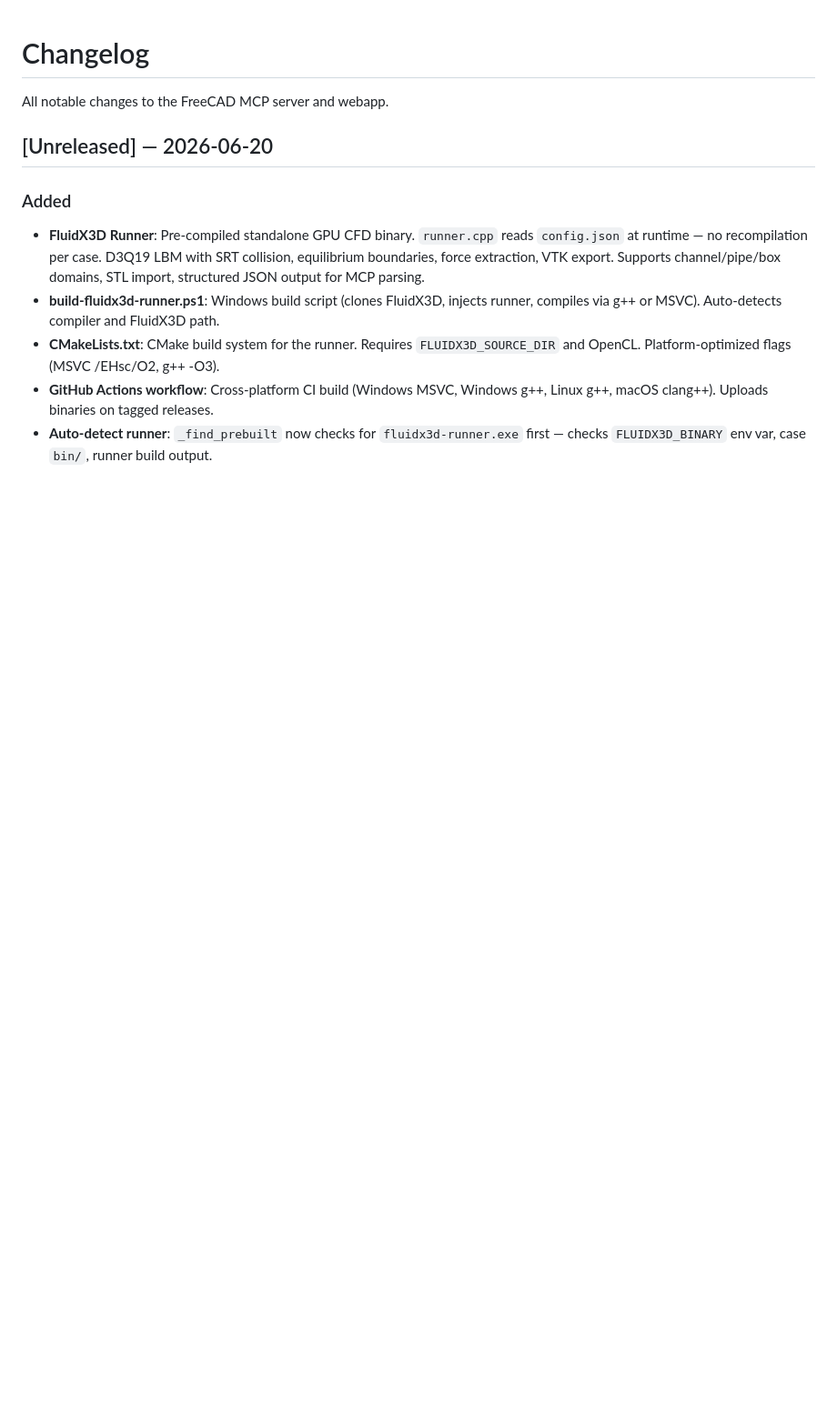
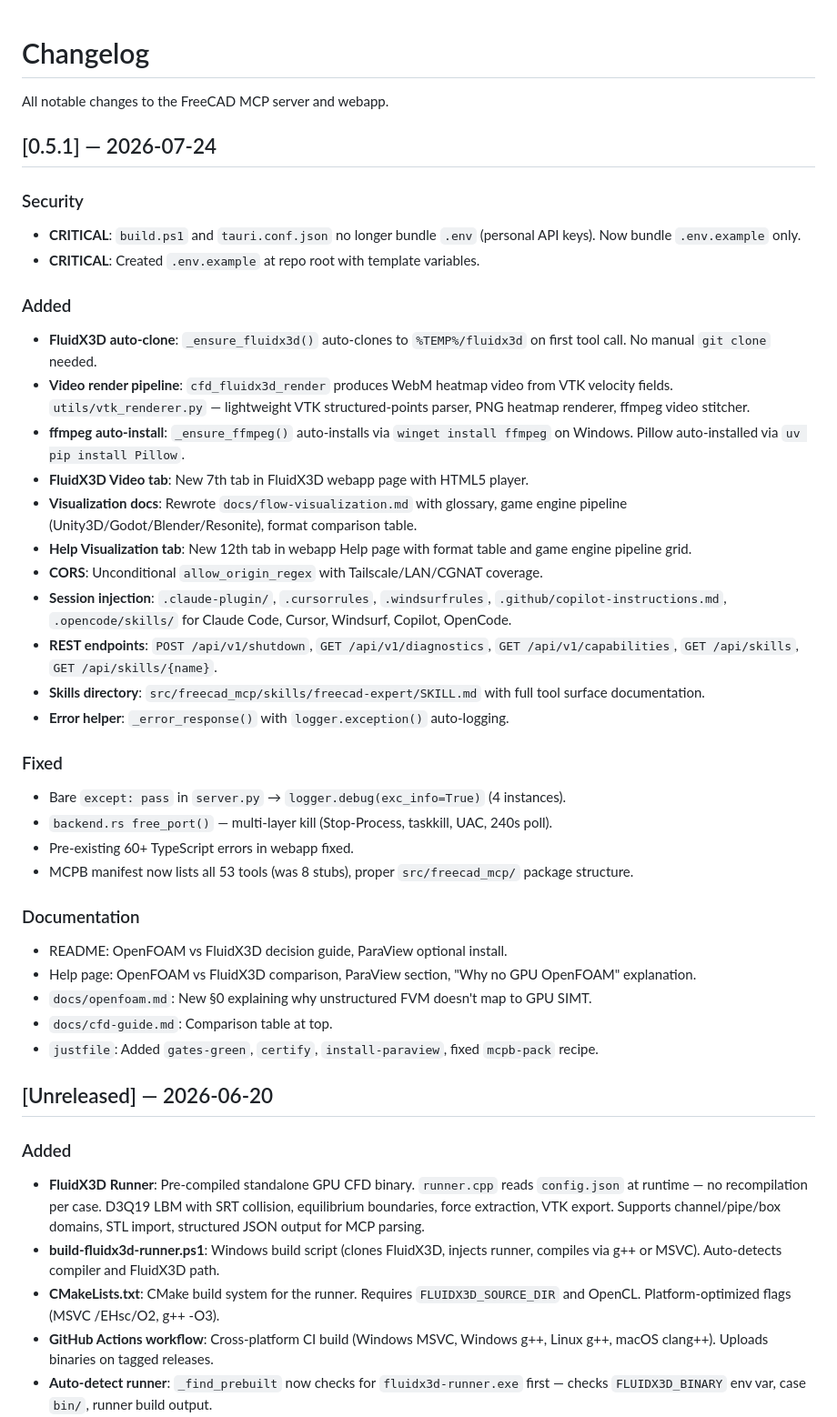
Before and after one commit to sandraschi/freecad-mcp, a Markdown page: CHANGELOG.md, the part around the change. Shown at 91% size. Drawn GitHub-style; blank space fills up the shorter version.

Commit message:
docs: PRD.md, update CHANGELOG for v0.5.1

```diff
--- a/CHANGELOG.md
+++ b/CHANGELOG.md
@@ -1,6 +1,38 @@
 # Changelog
 
 All notable changes to the FreeCAD MCP server and webapp.
+
+## [0.5.1] — 2026-07-24
+
+### Security
+- **CRITICAL**: `build.ps1` and `tauri.conf.json` no longer bundle `.env` (personal API keys). Now bundle `.env.example` only.
+- **CRITICAL**: Created `.env.example` at repo root with template variables.
+
+### Added
+- **FluidX3D auto-clone**: `_ensure_fluidx3d()` auto-clones to `%TEMP%/fluidx3d` on first tool call. No manual `git clone` needed.
+- **Video render pipeline**: `cfd_fluidx3d_render` produces WebM heatmap video from VTK velocity fields. `utils/vtk_renderer.py` — lightweight VTK structured-points parser, PNG heatmap renderer, ffmpeg video stitcher.
+- **ffmpeg auto-install**: `_ensure_ffmpeg()` auto-installs via `winget install ffmpeg` on Windows. Pillow auto-installed via `uv pip install Pillow`.
+- **FluidX3D Video tab**: New 7th tab in FluidX3D webapp page with HTML5 player.
+- **Visualization docs**: Rewrote `docs/flow-visualization.md` with glossary, game engine pipeline (Unity3D/Godot/Blender/Resonite), format comparison table.
+- **Help Visualization tab**: New 12th tab in webapp Help page with format table and game engine pipeline grid.
+- **CORS**: Unconditional `allow_origin_regex` with Tailscale/LAN/CGNAT coverage.
+- **Session injection**: `.claude-plugin/`, `.cursorrules`, `.windsurfrules`, `.github/copilot-instructions.md`, `.opencode/skills/` for Claude Code, Cursor, Windsurf, Copilot, OpenCode.
+- **REST endpoints**: `POST /api/v1/shutdown`, `GET /api/v1/diagnostics`, `GET /api/v1/capabilities`, `GET /api/skills`, `GET /api/skills/{name}`.
+- **Skills directory**: `src/freecad_mcp/skills/freecad-expert/SKILL.md` with full tool surface documentation.
+- **Error helper**: `_error_response()` with `logger.exception()` auto-logging.
+
+### Fixed
+- Bare `except: pass` in `server.py` → `logger.debug(exc_info=True)` (4 instances).
+- `backend.rs free_port()` — multi-layer kill (Stop-Process, taskkill, UAC, 240s poll).
+- Pre-existing 60+ TypeScript errors in webapp fixed.
+- MCPB manifest now lists all 53 tools (was 8 stubs), proper `src/freecad_mcp/` package structure.
+
+### Documentation
+- README: OpenFOAM vs FluidX3D decision guide, ParaView optional install.
+- Help page: OpenFOAM vs FluidX3D comparison, ParaView section, "Why no GPU OpenFOAM" explanation.
+- `docs/openfoam.md`: New §0 explaining why unstructured FVM doesn't map to GPU SIMT.
+- `docs/cfd-guide.md`: Comparison table at top.
+- `justfile`: Added `gates-green`, `certify`, `install-paraview`, fixed `mcpb-pack` recipe.
 
 ## [Unreleased] — 2026-06-20
 
```
Also changed, not shown: PRD.md (added, +123 -0 lines).
